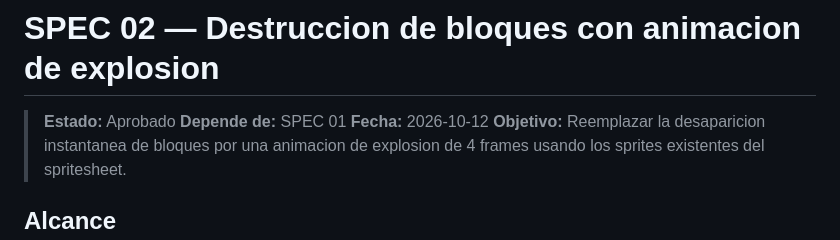
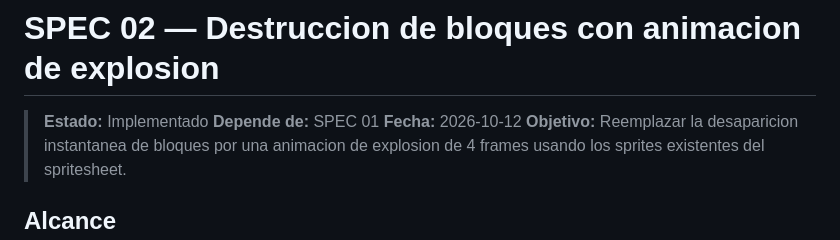
Before and after one commit to luisiy01/arkanoid, a Markdown page: specs/02-destruccion-bloques-animacion.md, the part around one of its changes. GitHub-like rendering.

Commit message:
update spec

```diff
--- a/specs/02-destruccion-bloques-animacion.md
+++ b/specs/02-destruccion-bloques-animacion.md
@@ -1,6 +1,6 @@
 # SPEC 02 — Destruccion de bloques con animacion de explosion
 
-> **Estado:** Aprobado
+> **Estado:** Implementado
 > **Depende de:** SPEC 01
 > **Fecha:** 2026-10-12
 > **Objetivo:** Reemplazar la desaparicion instantanea de bloques por una animacion de explosion de 4 frames usando los sprites existentes del spritesheet.
```
Also changed, not shown: other parts of specs/02-destruccion-bloques-animacion.md (+9 -9 lines).
